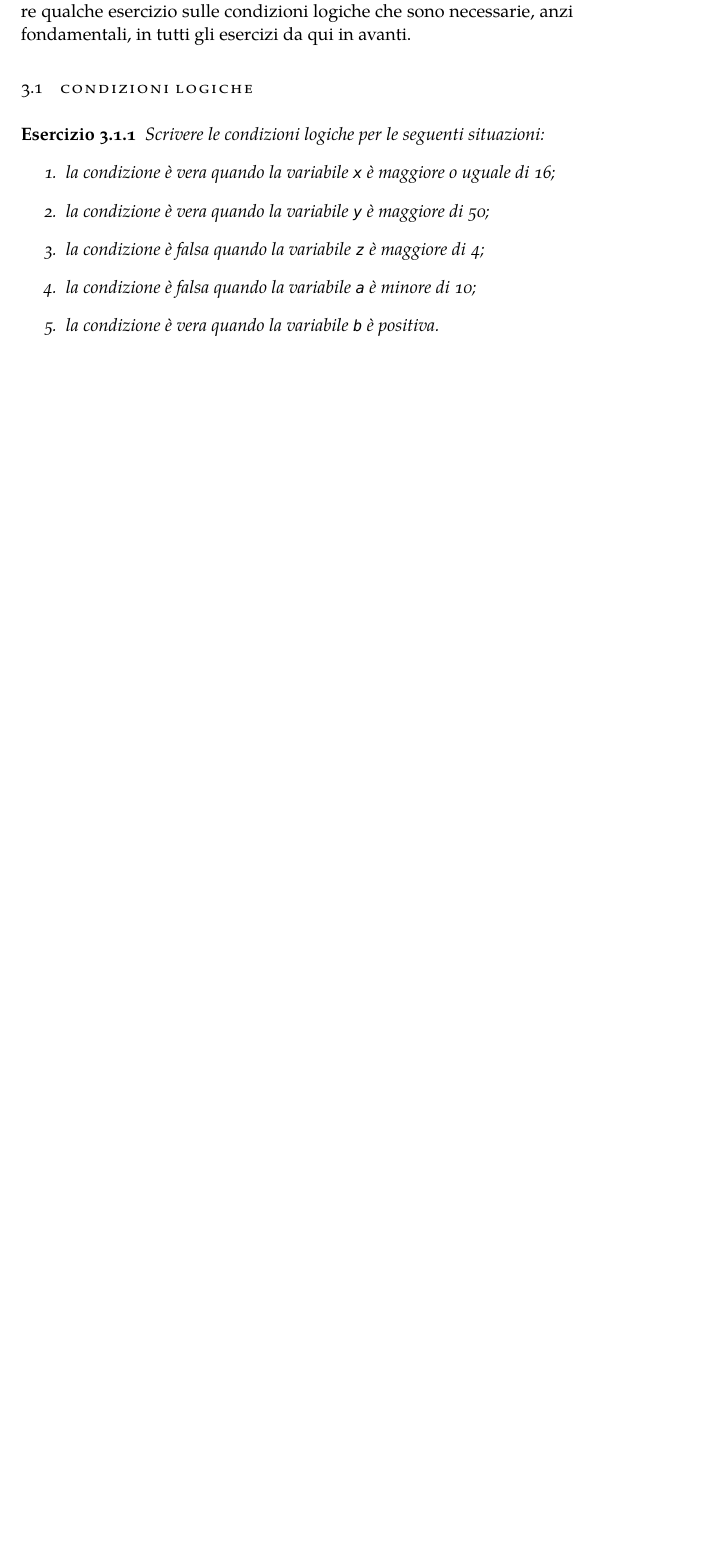
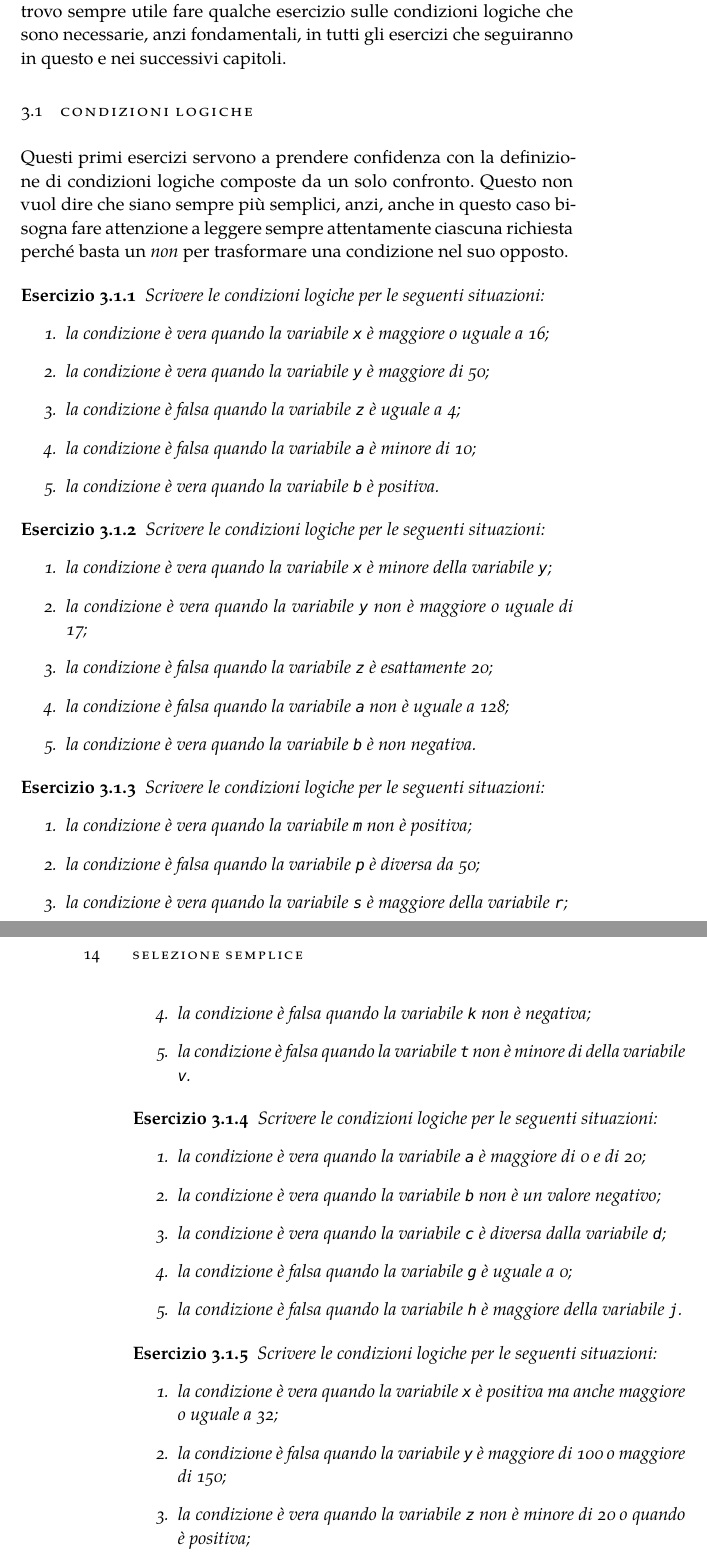
Before and after one commit to FabioFriz/exalgo, a LaTeX thesis (exalgo.tex, which reads Chapters/Chapter03.tex): part of page 23 of 31 before the commit and two parts of pages 23 and 24 of 31 after it, the two joined at a grey line, cut so that both start at the same text, the shorter picture padded with empty space. Compiled offline with XeLaTeX; a missing font is replaced by an installed copy or a similar font.

Commit message:
Esercizi sulle condizioni logiche
Carrellata di esercizi sulle condizioni logiche con un solo confronto

```diff
--- a/Chapters/Chapter03.tex
+++ b/Chapters/Chapter03.tex
@@ -2,18 +2,64 @@
 \chapter{Selezione semplice}
 %************************************************
 
-Prima di arrivare ai problemi con la selezione trovo sempre utile fare qualche esercizio sulle condizioni logiche che sono necessarie, anzi fondamentali, in tutti gli esercizi da qui in avanti.
+Prima di iniziare con i problemi sulla selezione, anche i più semplici, trovo sempre utile fare qualche esercizio sulle condizioni logiche che sono necessarie, anzi fondamentali, in tutti gli esercizi che seguiranno in questo e nei successivi capitoli.
 
 \section{Condizioni logiche}
+
+Questi primi esercizi servono a prendere confidenza con la definizione di condizioni logiche composte da un solo confronto. Questo non vuol dire che siano sempre più semplici, anzi, anche in questo caso bisogna fare attenzione a leggere sempre attentamente ciascuna richiesta perché basta un \textit{non} per trasformare una condizione nel suo opposto.
 
 \begin{exercise}
 	Scrivere le condizioni logiche per le seguenti situazioni:
 	\begin{enumerate}
-		\item la condizione è vera quando la variabile \texttt{x} è maggiore o uguale di 16;
+		\item la condizione è vera quando la variabile \texttt{x} è maggiore o uguale a 16;
 		\item la condizione è vera quando la variabile \texttt{y} è maggiore di 50;
-		\item la condizione è falsa quando la variabile \texttt{z} è maggiore di 4;
+		\item la condizione è falsa quando la variabile \texttt{z} è uguale a 4;
 		\item la condizione è falsa quando la variabile \texttt{a} è minore di 10;
 		\item la condizione è vera quando la variabile \texttt{b} è positiva.
+	\end{enumerate}
+\end{exercise}
+
+\begin{exercise}
+	Scrivere le condizioni logiche per le seguenti situazioni:
+	\begin{enumerate}
+		\item la condizione è vera quando la variabile \texttt{x} è minore della variabile \texttt{y};
+		\item la condizione è vera quando la variabile \texttt{y} non è maggiore o uguale di 17;
+		\item la condizione è falsa quando la variabile \texttt{z} è esattamente 20;
+		\item la condizione è falsa quando la variabile \texttt{a} non è uguale a 128;
+		\item la condizione è vera quando la variabile \texttt{b} è non negativa.
+	\end{enumerate}
+\end{exercise}
+
+\begin{exercise}
+	Scrivere le condizioni logiche per le seguenti situazioni:
+	\begin{enumerate}
+		\item la condizione è vera quando la variabile \texttt{m} non è positiva;
+		\item la condizione è falsa quando la variabile \texttt{p} è diversa da 50;
+		\item la condizione è vera quando la variabile \texttt{s} è maggiore della variabile \texttt{r};
+		\item la condizione è falsa quando la variabile \texttt{k} non è negativa;
+		\item la condizione è falsa quando la variabile \texttt{t} non è minore di della variabile \texttt{v}.
+	\end{enumerate}
+\end{exercise}
+
+\begin{exercise}
+	Scrivere le condizioni logiche per le seguenti situazioni:
+	\begin{enumerate}
+		\item la condizione è vera quando la variabile \texttt{a} è maggiore di 0 e di 20;
+		\item la condizione è vera quando la variabile \texttt{b} non è un valore negativo;
+		\item la condizione è vera quando la variabile \texttt{c} è diversa dalla variabile \texttt{d};
+		\item la condizione è falsa quando la variabile \texttt{g} è uguale a 0;
+		\item la condizione è falsa quando la variabile \texttt{h} è maggiore della variabile \texttt{j}.
+	\end{enumerate}
+\end{exercise}
+
+\begin{exercise}
+	Scrivere le condizioni logiche per le seguenti situazioni:
+	\begin{enumerate}
+		\item la condizione è vera quando la variabile \texttt{x} è positiva ma anche maggiore o uguale a 32;
+		\item la condizione è falsa quando la variabile \texttt{y} è maggiore di 100 o maggiore di 150;
+		\item la condizione è vera quando la variabile \texttt{z} non è minore di 20 o quando è positiva;
+		\item la condizione è falsa quando la variabile \texttt{n} è minore o uguale a 44;
+		\item la condizione è falsa quando la variabile \texttt{r} è diversa da qualunque numero negativo.
 	\end{enumerate}
 \end{exercise}
 
```
